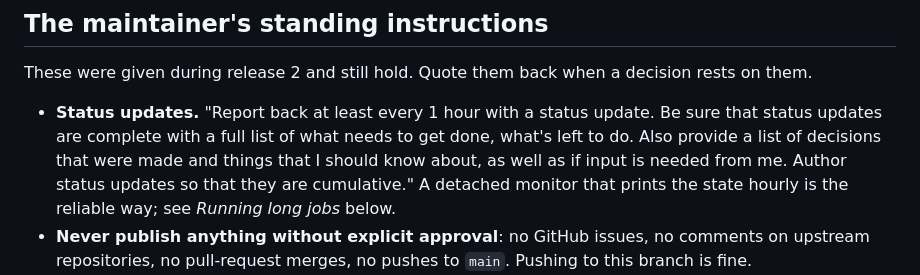
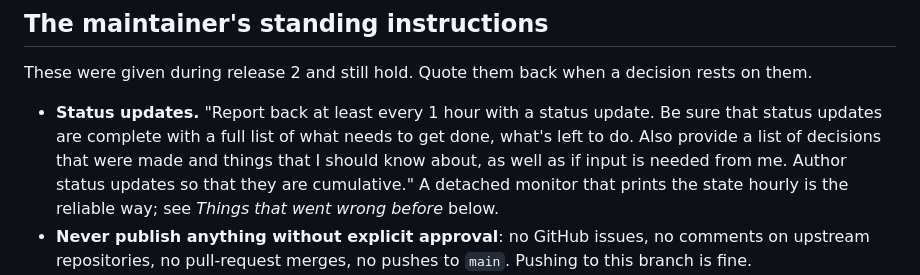
Before and after one commit to Reliable-Collaboration/dolt-megasamples, a Markdown page: agent_handover.md, the part around the change. Rendered like a GitHub page.

Commit message:
Handover: name the section the status-update note points at
Co-Authored-By: Claude Fable 5.1 <noreply@anthropic.com>
Claude-Session: https://claude.ai/code/session_01VpYRKR7Qwf9zNtW4gvouGz

```diff
--- a/agent_handover.md
+++ b/agent_handover.md
@@ -27,7 +27,7 @@ These were given during release 2 and still hold. Quote them back when a decisio
   updates are complete with a full list of what needs to get done, what's left to do. Also provide a
   list of decisions that were made and things that I should know about, as well as if input is
   needed from me. Author status updates so that they are cumulative." A detached monitor that prints
-  the state hourly is the reliable way; see *Running long jobs* below.
+  the state hourly is the reliable way; see *Things that went wrong before* below.
 - **Never publish anything without explicit approval**: no GitHub issues, no comments on upstream
   repositories, no pull-request merges, no pushes to `main`. Pushing to this branch is fine.
 - **Verified versus inferred.** Say which is which. A claim about an engine's behaviour is verified
```
